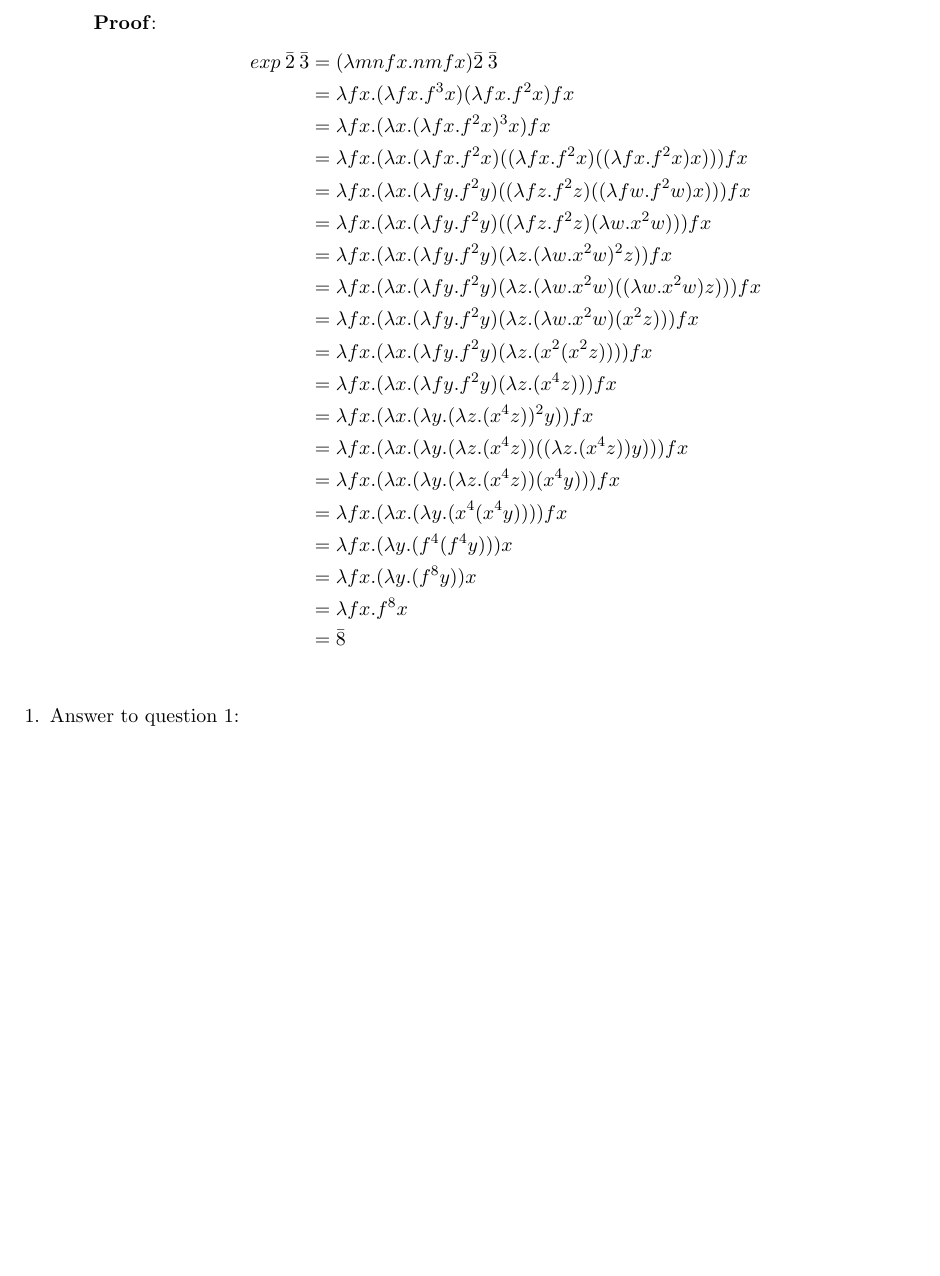
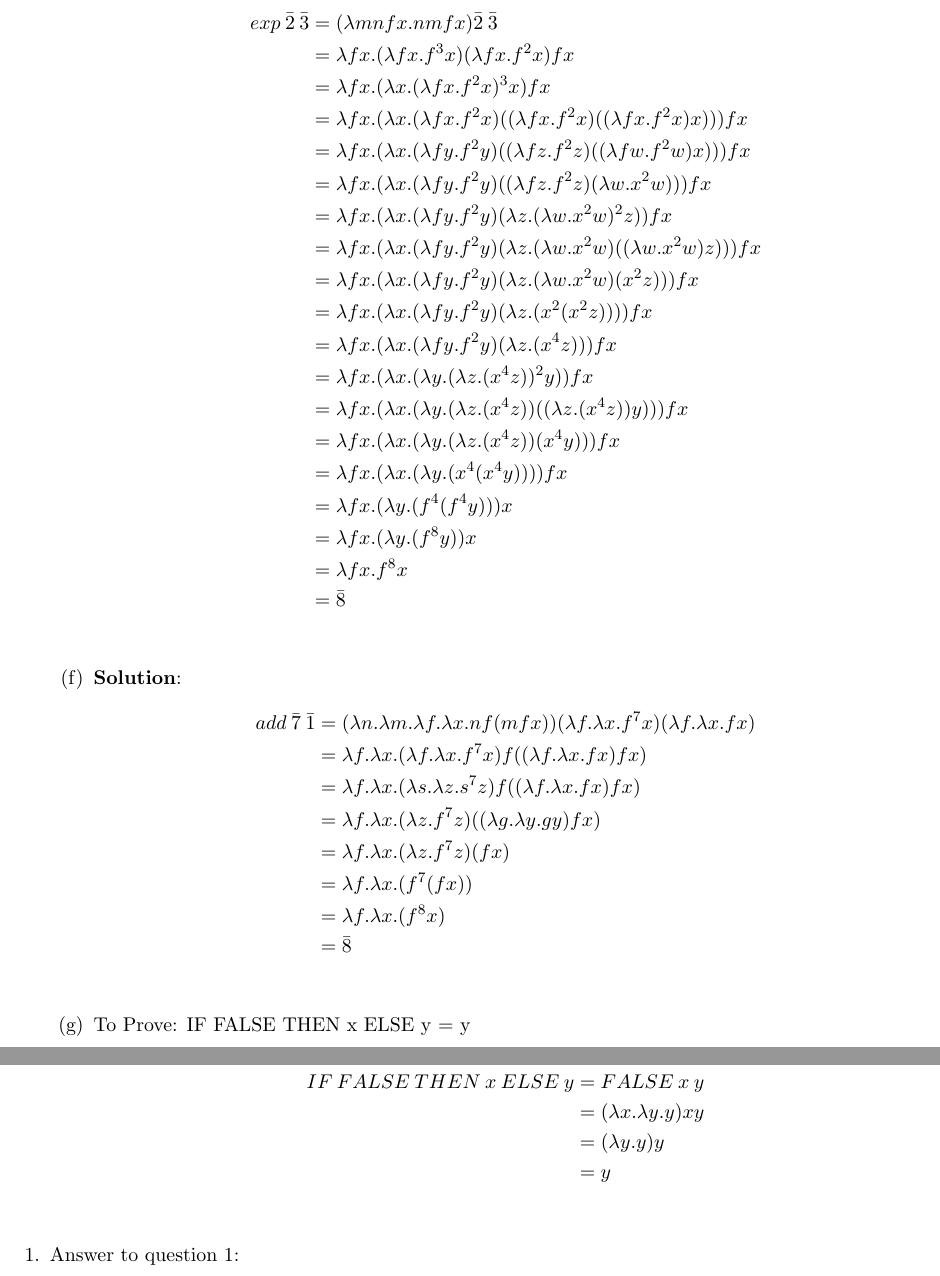
Before and after one commit to Arka7Z/PoPL, a LaTeX problem sheet (Assignment1/assignment1.tex): part of page 3 of 3 before the commit and two parts of pages 3 and 4 of 4 after it, the two joined at a grey line, cut at the place of the change, the shorter picture padded with empty space. Compiled offline with pdfLaTeX.

Commit message:
updated with more questions

```diff
--- a/Assignment1/assignment1.tex
+++ b/Assignment1/assignment1.tex
@@ -119,6 +119,25 @@
 &= \lambda fx.  f^8 x\\
 &= \bar{8}\\
             \end{alignat*}
+    \item
+          \textbf{Solution}:  \begin{alignat*}{5}
+                add\:\bar{7}\:\bar{1}  &= (\lambda n.\lambda m.\lambda f.\lambda x. n f (m f x))(\lambda f.\lambda x. f^7 x)(\lambda f.\lambda x. f x)\\
+              &= \lambda f.\lambda x. (\lambda f.\lambda x. f^7 x) f ((\lambda f.\lambda x. f x)f x)\\
+            &= \lambda f.\lambda x. (\lambda s.\lambda z. s^7 z) f ((\lambda f.\lambda x. f x)f x)\\
+            &= \lambda f.\lambda x. (\lambda z. f^7 z)((\lambda g.\lambda y. g y)f x)\\
+            &= \lambda f.\lambda x. (\lambda z. f^7 z)(f x)\\
+            &= \lambda f.\lambda x. ( f^7 (f x))\\
+            &= \lambda f.\lambda x. ( f^8 x)\\
+                    &= \bar{8}\\
+            \end{alignat*}
+
+    \item To Prove: IF FALSE THEN x ELSE y = y\\
+    \textbf{Proof}:  \begin{alignat*}{6}
+    IF\:FALSE\:THEN\:x\:ELSE\:y &= FALSE\:x\:y  \\
+    &= (\lambda x. \lambda y. y) x y\\
+    &= ( \lambda y. y) y\\
+    &= y\\
+    \end{alignat*}
 \end{enumerate}
 \end{enumerate}
 
```
Also changed, not shown: Assignment1/assignment1.tex (2 more changed lines).
